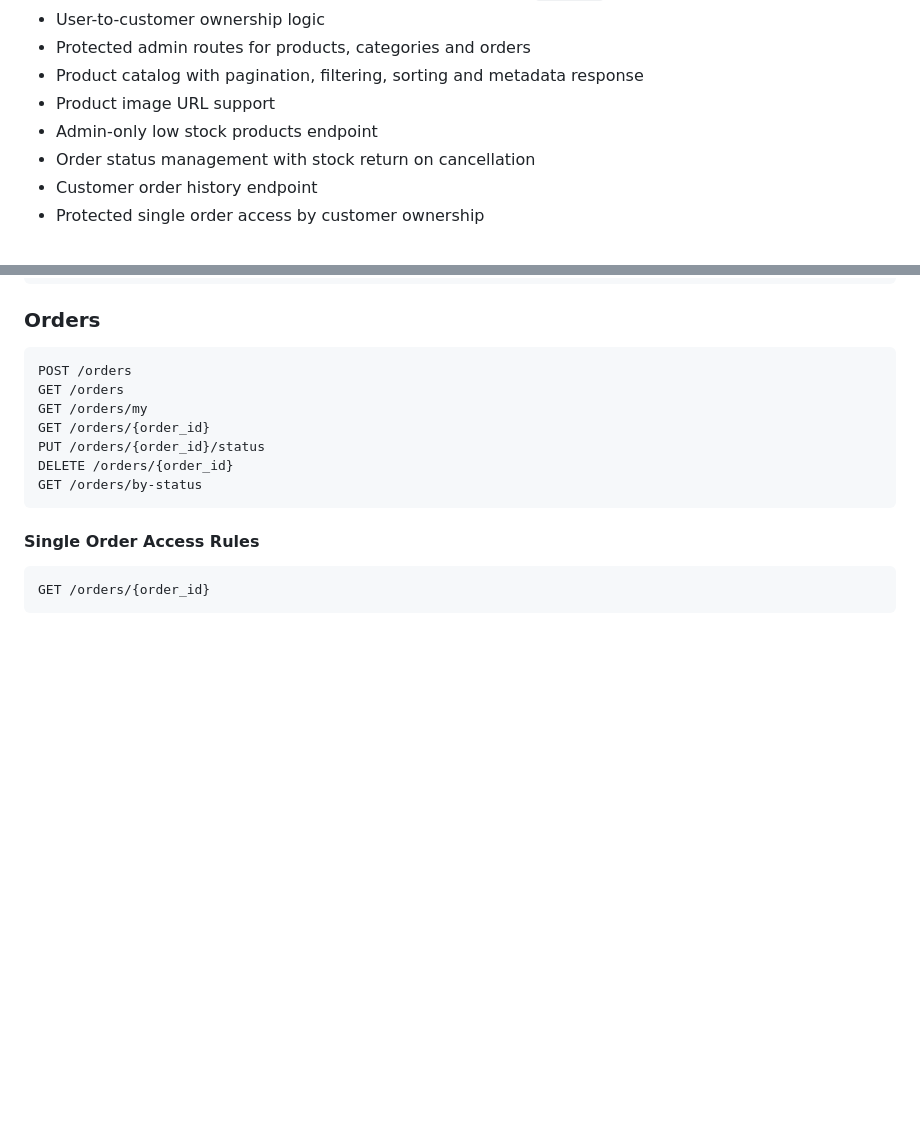
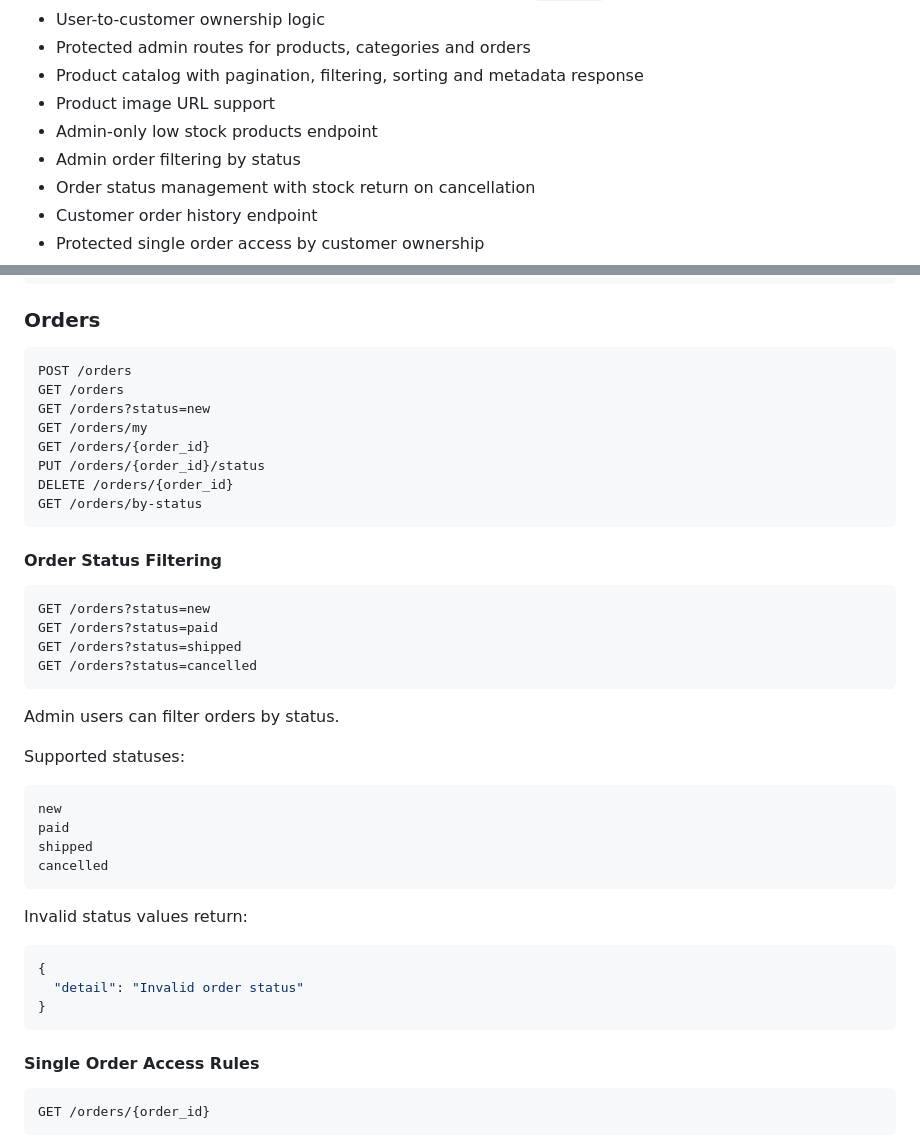
Before and after one commit to Pavlo-Stelmakh/online_shop, a Markdown page: README.md, 2 parts joined by grey strips. GitHub-like rendering; blank space fills up the shorter version.

Commit message:
Document order status filtering

````diff
--- a/README.md
+++ b/README.md
@@ -19,6 +19,7 @@ The project demonstrates core backend functionality for an online store: product
 - Product catalog with pagination, filtering, sorting and metadata response
 - Product image URL support
 - Admin-only low stock products endpoint
+- Admin order filtering by status
 - Order status management with stock return on cancellation
 - Customer order history endpoint
 - Protected single order access by customer ownership
@@ -770,6 +771,7 @@ Example customer:
 ```text
 POST /orders
 GET /orders
+GET /orders?status=new
 GET /orders/my
 GET /orders/{order_id}
 PUT /orders/{order_id}/status
@@ -777,6 +779,33 @@ DELETE /orders/{order_id}
 GET /orders/by-status
 ```
 
+#### Order Status Filtering
+
+```text
+GET /orders?status=new
+GET /orders?status=paid
+GET /orders?status=shipped
+GET /orders?status=cancelled
+```
+
+Admin users can filter orders by status.
+
+Supported statuses:
+
+```text
+new
+paid
+shipped
+cancelled
+```
+
+Invalid status values return:
+
+```json
+{
+  "detail": "Invalid order status"
+}
+```
 
 #### Single Order Access Rules
 
````
